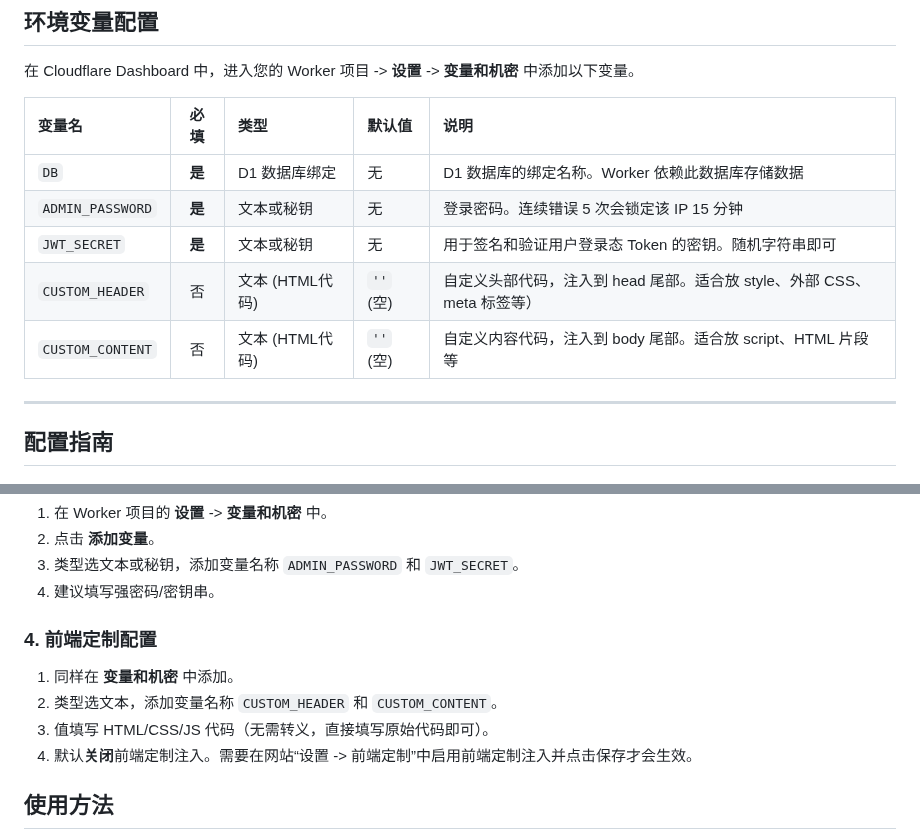
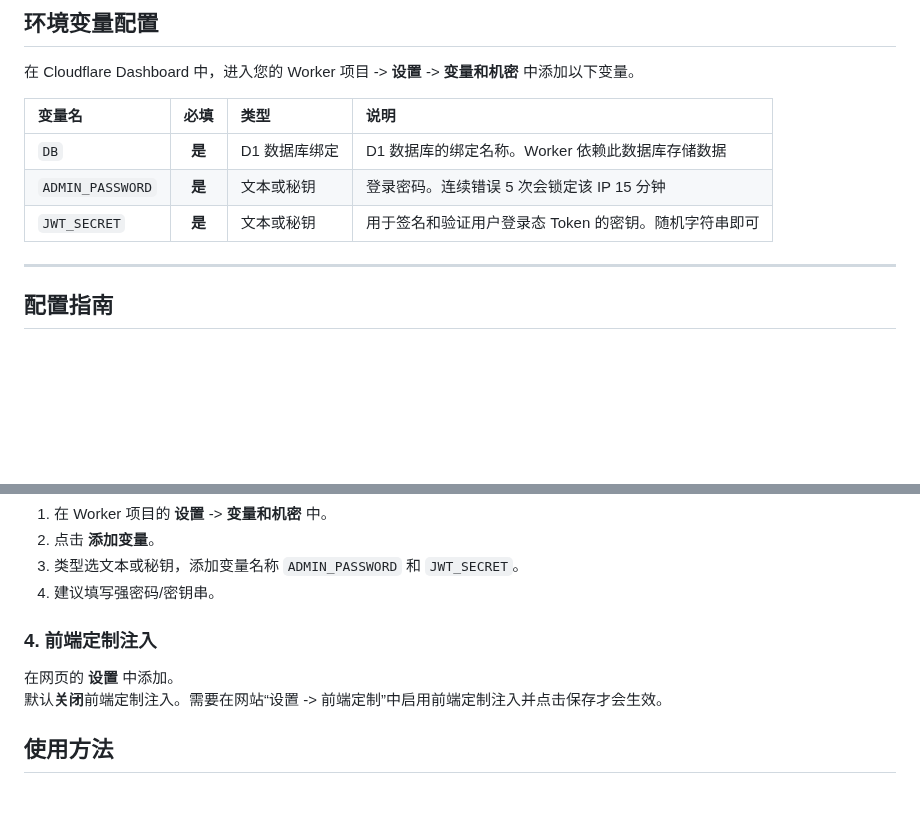
Before and after one commit to moaradc/cf-todo, a Markdown page: README.md, 2 parts joined by grey strips. GitHub-like rendering; blank space fills up the shorter version.

```diff
--- a/README.md
+++ b/README.md
@@ -17,13 +17,11 @@
 
 在 Cloudflare Dashboard 中，进入您的 Worker 项目 -> **设置** -> **变量和机密** 中添加以下变量。
 
-| 变量名 | 必填 | 类型 | 默认值 | 说明 |
-| :--- | :---: | :--- | :--- | :--- |
-| `DB` | **是** | D1 数据库绑定 | 无 | D1 数据库的绑定名称。Worker 依赖此数据库存储数据 |
-| `ADMIN_PASSWORD` | **是** | 文本或秘钥 | 无 | 登录密码。连续错误 5 次会锁定该 IP 15 分钟 |
-| `JWT_SECRET` | **是** | 文本或秘钥 | 无 | 用于签名和验证用户登录态 Token 的密钥。随机字符串即可 |
-| `CUSTOM_HEADER` | 否 | 文本 (HTML代码) | `''` (空) | 自定义头部代码，注入到 head 尾部。适合放 style、外部 CSS、meta 标签等） |
-| `CUSTOM_CONTENT` | 否 | 文本 (HTML代码) | `''` (空) | 自定义内容代码，注入到 body 尾部。适合放 script、HTML 片段等 |
+| 变量名 | 必填 | 类型 | 说明 |
+| :--- | :---: | :--- | :--- |
+| `DB` | **是** | D1 数据库绑定 | D1 数据库的绑定名称。Worker 依赖此数据库存储数据 |
+| `ADMIN_PASSWORD` | **是** | 文本或秘钥 | 登录密码。连续错误 5 次会锁定该 IP 15 分钟 |
+| `JWT_SECRET` | **是** | 文本或秘钥 | 用于签名和验证用户登录态 Token 的密钥。随机字符串即可 |
 
 ---
 
@@ -48,12 +46,9 @@
 3. 类型选文本或秘钥，添加变量名称 `ADMIN_PASSWORD` 和 `JWT_SECRET`。
 4. 建议填写强密码/密钥串。
 
-### 4. 前端定制配置
+### 4. 前端定制注入
 
-1. 同样在 **变量和机密** 中添加。
-2. 类型选文本，添加变量名称 `CUSTOM_HEADER` 和 `CUSTOM_CONTENT`。
-3. 值填写 HTML/CSS/JS 代码（无需转义，直接填写原始代码即可）。
-4. 默认**关闭**前端定制注入。需要在网站“设置 -> 前端定制”中启用前端定制注入并点击保存才会生效。
+在网页的 **设置** 中添加。<br>默认**关闭**前端定制注入。需要在网站“设置 -> 前端定制”中启用前端定制注入并点击保存才会生效。
 
 ## 使用方法
 
```
